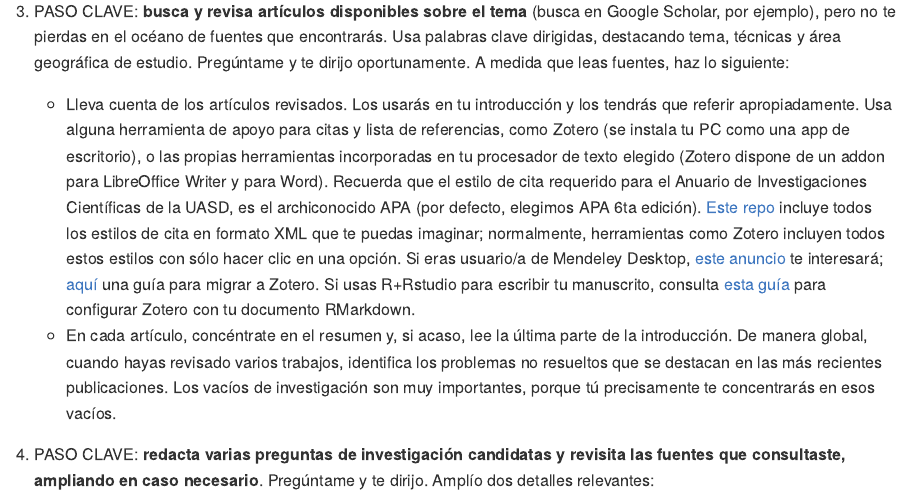
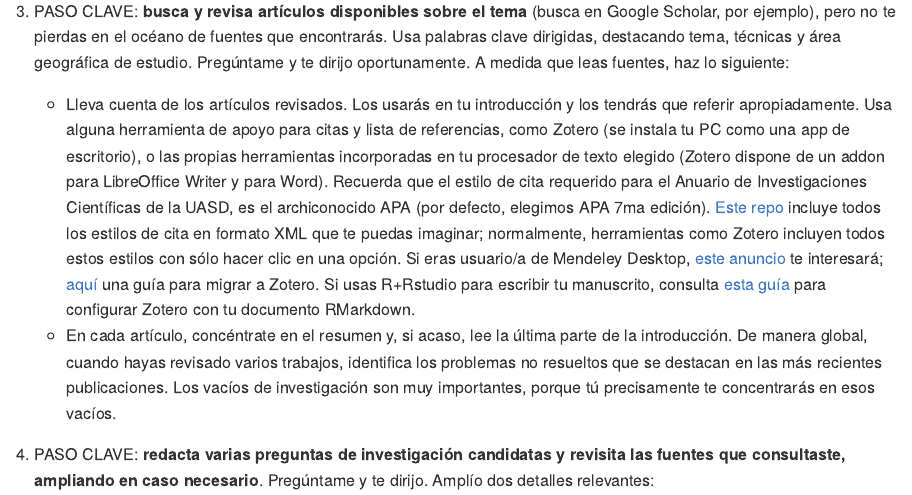
Before and after one commit to geomorfologia-master/material-de-apoyo, an R Markdown document (practicas/practica-99-tu-manuscrito-1-introduccion.Rmd): the page in a window 1100 px wide, from 1050 px down. The pictures show the output file practicas/practica-99-tu-manuscrito-1-introduccion.md that the author committed with the source, drawn offline in the style of GitHub.

Commit message:
UPDATE manuscript assigment 1

```diff
--- a/practicas/practica-99-tu-manuscrito-1-introduccion.Rmd
+++ b/practicas/practica-99-tu-manuscrito-1-introduccion.Rmd
@@ -39,7 +39,7 @@ Mi recomendación es que sigas este flujo:
 
 3.  PASO CLAVE: **busca y revisa artículos disponibles sobre el tema** (busca en Google Scholar, por ejemplo), pero no te pierdas en el océano de fuentes que encontrarás. Usa palabras clave dirigidas, destacando tema, técnicas y área geográfica de estudio. Pregúntame y te dirijo oportunamente. A medida que leas fuentes, haz lo siguiente:
 
-    -   Lleva cuenta de los artículos revisados. Los usarás en tu introducción y los tendrás que referir apropiadamente. Usa alguna herramienta de apoyo para citas y lista de referencias, como Zotero (se instala tu PC como una app de escritorio), o las propias herramientas incorporadas en tu procesador de texto elegido (Zotero dispone de un addon para LibreOffice Writer y para Word). Recuerda que el estilo de cita requerido para el Anuario de Investigaciones Científicas de la UASD, es el archiconocido APA (por defecto, elegimos APA 6ta edición). [Este repo](https://github.com/citation-style-language/styles) incluye todos los estilos de cita en formato XML que te puedas imaginar; normalmente, herramientas como Zotero incluyen todos estos estilos con sólo hacer clic en una opción. Si eras usuario/a de Mendeley Desktop, [este anuncio](https://blog.mendeley.com/2022/02/22/introducing-mendeley-reference-manager-designed-for-todays-researcher-workflow/) te interesará; [aquí](https://twitter.com/MushtaqBilalPhD/status/1563437651646349314) una guía para migrar a Zotero. Si usas R+Rstudio para escribir tu manuscrito, consulta [esta guía](https://inbo.github.io/tutorials/tutorials/r_citations_markdown/) para configurar Zotero con tu documento RMarkdown.
+    -   Lleva cuenta de los artículos revisados. Los usarás en tu introducción y los tendrás que referir apropiadamente. Usa alguna herramienta de apoyo para citas y lista de referencias, como Zotero (se instala tu PC como una app de escritorio), o las propias herramientas incorporadas en tu procesador de texto elegido (Zotero dispone de un addon para LibreOffice Writer y para Word). Recuerda que el estilo de cita requerido para el Anuario de Investigaciones Científicas de la UASD, es el archiconocido APA (por defecto, elegimos APA 7ma edición). [Este repo](https://github.com/citation-style-language/styles) incluye todos los estilos de cita en formato XML que te puedas imaginar; normalmente, herramientas como Zotero incluyen todos estos estilos con sólo hacer clic en una opción. Si eras usuario/a de Mendeley Desktop, [este anuncio](https://blog.mendeley.com/2022/02/22/introducing-mendeley-reference-manager-designed-for-todays-researcher-workflow/) te interesará; [aquí](https://twitter.com/MushtaqBilalPhD/status/1563437651646349314) una guía para migrar a Zotero. Si usas R+Rstudio para escribir tu manuscrito, consulta [esta guía](https://inbo.github.io/tutorials/tutorials/r_citations_markdown/) para configurar Zotero con tu documento RMarkdown.
     -   En cada artículo, concéntrate en el resumen y, si acaso, lee la última parte de la introducción. De manera global, cuando hayas revisado varios trabajos, identifica los problemas no resueltos que se destacan en las más recientes publicaciones. Los vacíos de investigación son muy importantes, porque tú precisamente te concentrarás en esos vacíos.
 
 4.  PASO CLAVE: **redacta varias preguntas de investigación candidatas y revisita las fuentes que consultaste, ampliando en caso necesario**. Pregúntame y te dirijo. Amplío dos detalles relevantes:
```
Also changed, not shown: practicas/practica-99-tu-manuscrito-1-introduccion.md.
